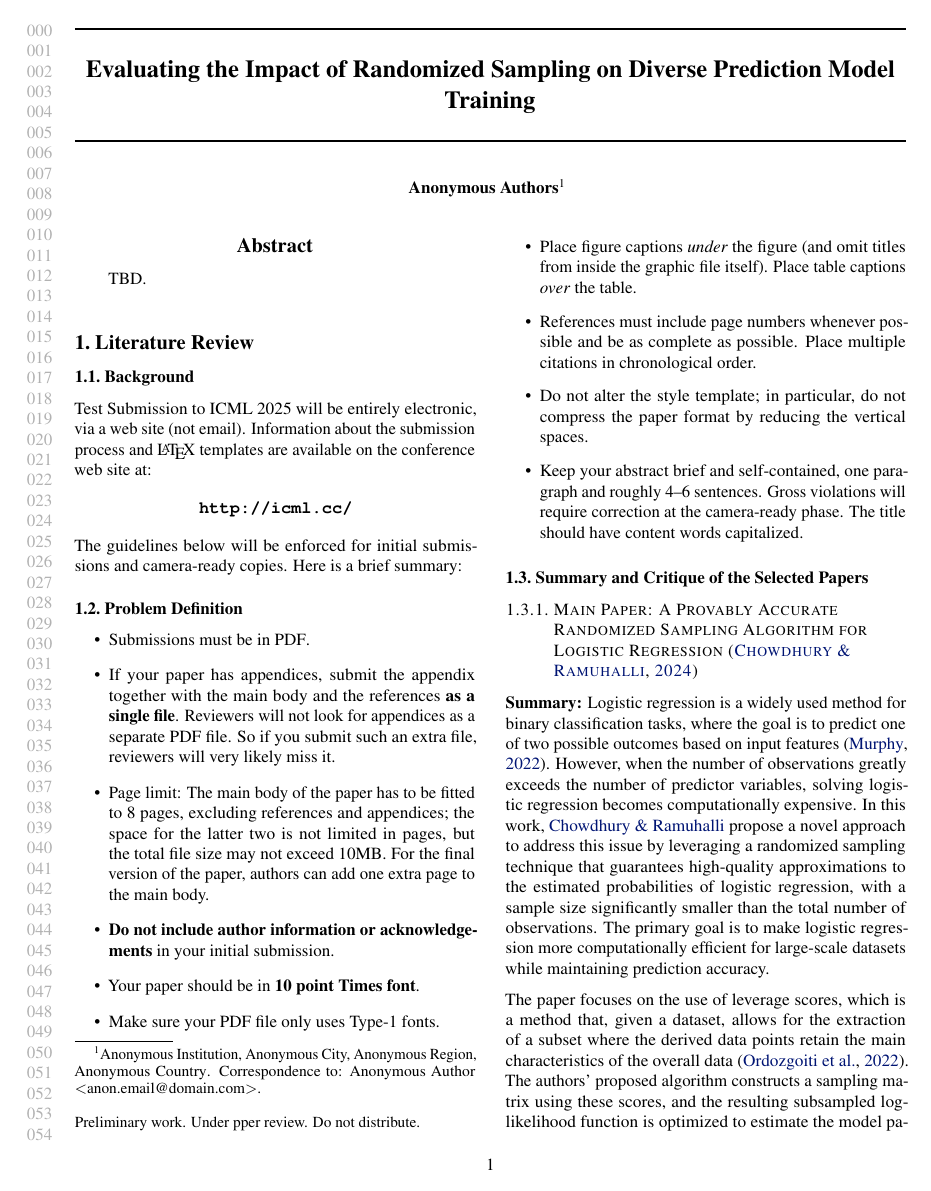
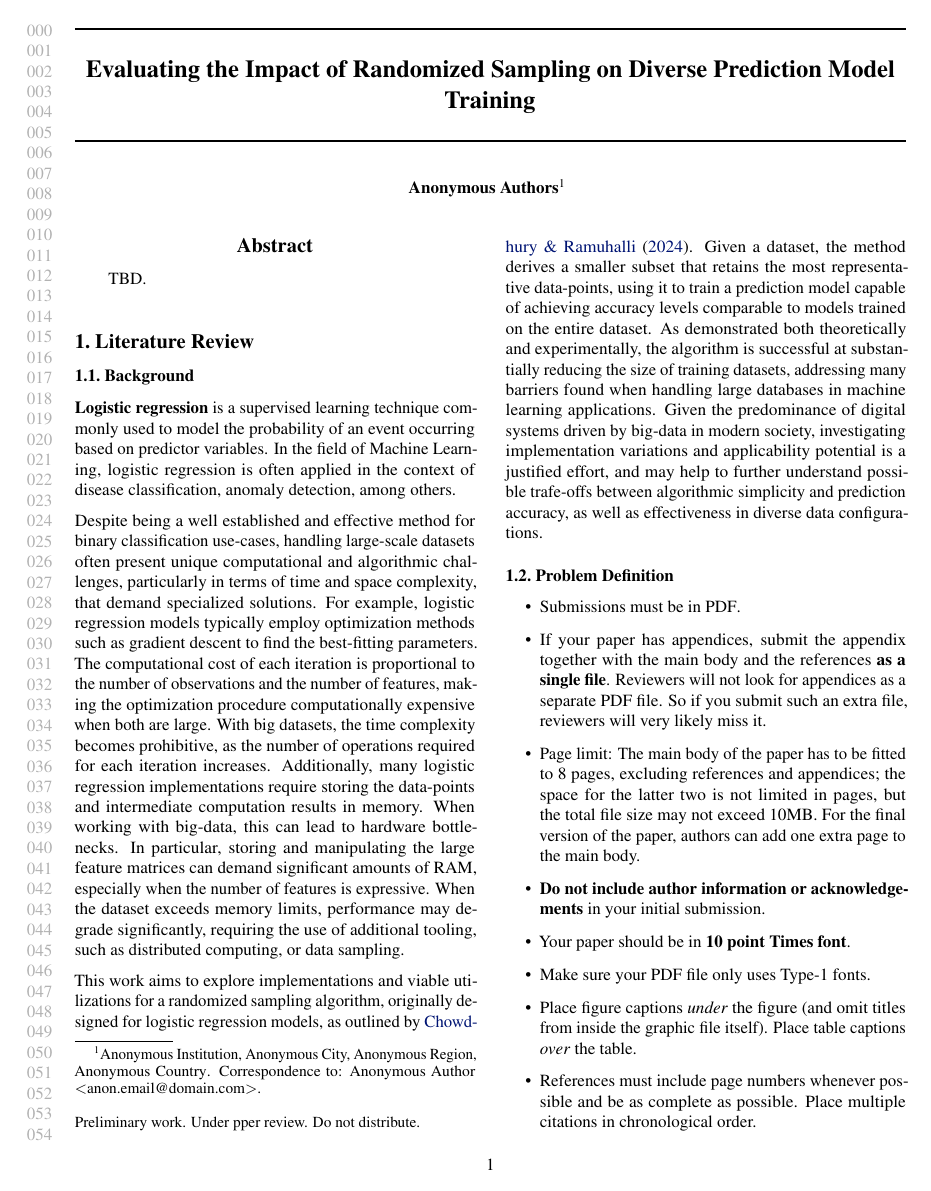
Before and after one commit to luizparente/logistic-regression, a LaTeX paper (paper/PRELIMINARY_a_simplified_approach.tex): page 1 of 10. Compiled offline with pdfLaTeX.

Commit message:
adding background.

```diff
--- a/paper/PRELIMINARY_a_simplified_approach.tex
+++ b/paper/PRELIMINARY_a_simplified_approach.tex
@@ -98,16 +98,11 @@ TBD.
 
 \subsection{Background}
 
-Test Submission to ICML 2025 will be entirely electronic, via a web site
-(not email). Information about the submission process and \LaTeX\ templates
-are available on the conference web site at:
-\begin{center}
-\textbf{\texttt{http://icml.cc/}}
-\end{center}
+\textbf{Logistic regression} is a supervised learning technique commonly used to model the probability of an event occurring based on predictor variables. In the field of Machine Learning, logistic regression is often applied in the context of disease classification, anomaly detection, among others.
 
-The guidelines below will be enforced for initial submissions and
-camera-ready copies. Here is a brief summary:
+Despite being a well established and effective method for binary classification use-cases, handling large-scale datasets often present unique computational and algorithmic challenges, particularly in terms of time and space complexity, that demand specialized solutions. For example, logistic regression models typically employ optimization methods such as gradient descent to find the best-fitting parameters. The computational cost of each iteration is proportional to the number of observations and the number of features, making the optimization procedure computationally expensive when both are large. With big datasets, the time complexity becomes prohibitive, as the number of operations required for each iteration increases. Additionally, many logistic regression implementations require storing the data-points and intermediate computation results in memory. When working with big-data, this can lead to hardware bottlenecks. In particular, storing and manipulating the large feature matrices can demand significant amounts of RAM, especially when the number of features is expressive. When the dataset exceeds memory limits, performance may degrade significantly, requiring the use of additional tooling, such as distributed computing, or data sampling.
 
+This work aims to explore implementations and viable utilizations for a randomized sampling algorithm, originally designed for logistic regression models, as outlined by \citet{chow24}. Given a dataset, the method derives a smaller subset that retains the most representative data-points, using it to train a prediction model capable of achieving accuracy levels comparable to models trained on the entire dataset. As demonstrated both theoretically and experimentally, the algorithm is successful at substantially reducing the size of training datasets, addressing many barriers found when handling large databases in machine learning applications. Given the predominance of digital systems driven by big-data in modern society, investigating implementation variations and applicability potential is a justified effort, and may help to further understand possible trafe-offs between algorithmic simplicity and prediction accuracy, as well as effectiveness in diverse data configurations.
 
 \subsection{Problem Definition}
 
```
Also changed, not shown: paper/PRELIMINARY_a_simplified_approach.tex (2 more changed lines).
